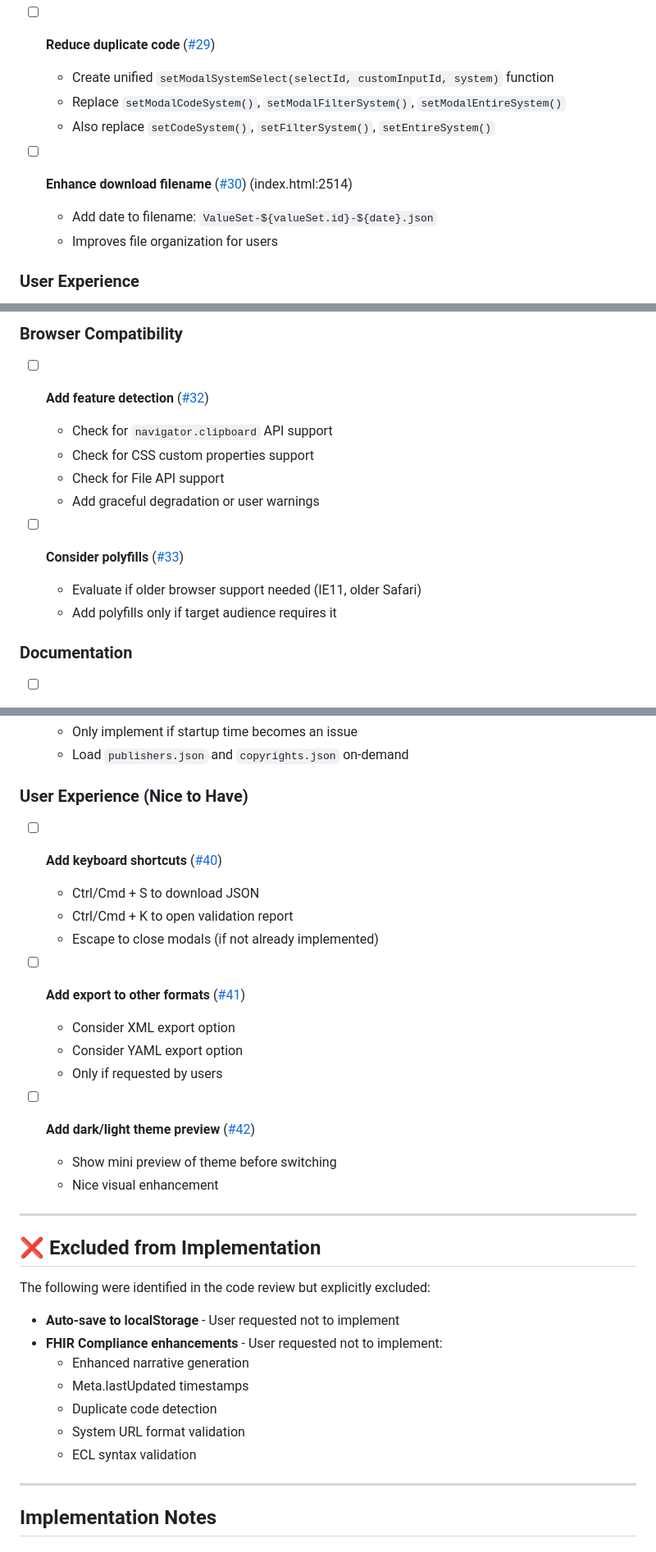
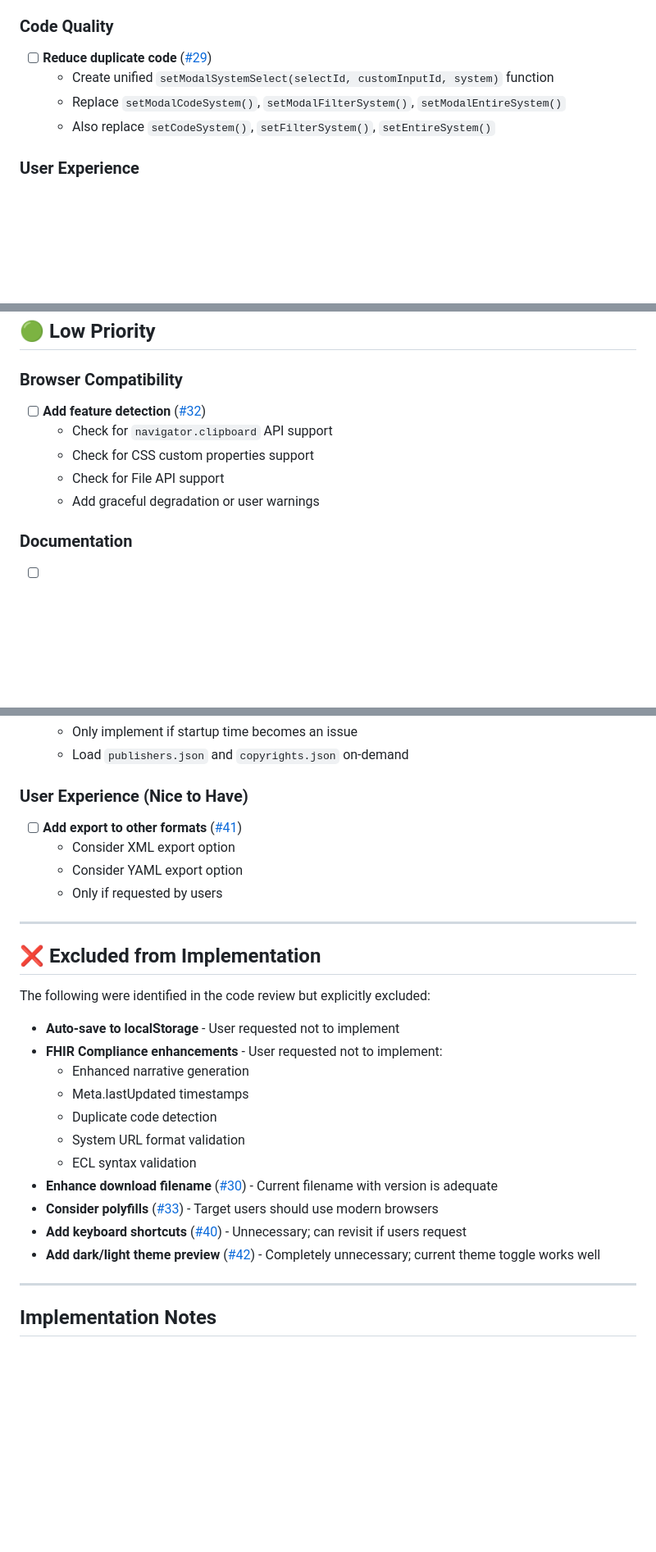
Before and after one commit to MattCordell/Stoker, a Markdown page: TODO.md, 3 parts joined by grey strips. Shown at 82% size. GitHub-like rendering; blank space fills up the shorter version.

Commit message:
Clean up TODO list - remove unnecessary issues
Moved cancelled issues to Excluded from Implementation section:
- #30: Enhance download filename - Current filename is adequate
- #33: Consider polyfills - Target users should use modern browsers
- #40: Add keyboard shortcuts - Unnecessary; can revisit if requested
- #42: Add dark/light theme preview - Unnecessary; current toggle works well

These issues have been closed on GitHub as they don't provide
sufficient value to justify implementation effort.

Co-Authored-By: [Claude Code - Sonnet 4.5] (https://claude.com/claude-code)

```diff
--- a/TODO.md
+++ b/TODO.md
@@ -113,10 +113,6 @@ This document contains recommended enhancements for the FHIR ValueSet Creator, o
   - Replace `setModalCodeSystem()`, `setModalFilterSystem()`, `setModalEntireSystem()`
   - Also replace `setCodeSystem()`, `setFilterSystem()`, `setEntireSystem()`
 
-- [ ] **Enhance download filename** ([#30](https://github.com/MattCordell/Stoker/issues/30)) (index.html:2514)
-  - Add date to filename: `ValueSet-${valueSet.id}-${date}.json`
-  - Improves file organization for users
-
 ### User Experience
 
 - [ ] **Add diff view for loaded resources** ([#43](https://github.com/MattCordell/Stoker/issues/43))
@@ -146,10 +142,6 @@ This document contains recommended enhancements for the FHIR ValueSet Creator, o
   - Check for CSS custom properties support
   - Check for File API support
   - Add graceful degradation or user warnings
-
-- [ ] **Consider polyfills** ([#33](https://github.com/MattCordell/Stoker/issues/33))
-  - Evaluate if older browser support needed (IE11, older Safari)
-  - Add polyfills only if target audience requires it
 
 ### Documentation
 
@@ -196,19 +188,10 @@ This document contains recommended enhancements for the FHIR ValueSet Creator, o
 
 ### User Experience (Nice to Have)
 
-- [ ] **Add keyboard shortcuts** ([#40](https://github.com/MattCordell/Stoker/issues/40))
-  - Ctrl/Cmd + S to download JSON
-  - Ctrl/Cmd + K to open validation report
-  - Escape to close modals (if not already implemented)
-
 - [ ] **Add export to other formats** ([#41](https://github.com/MattCordell/Stoker/issues/41))
   - Consider XML export option
   - Consider YAML export option
   - Only if requested by users
-
-- [ ] **Add dark/light theme preview** ([#42](https://github.com/MattCordell/Stoker/issues/42))
-  - Show mini preview of theme before switching
-  - Nice visual enhancement
 
 ---
 
@@ -223,6 +206,10 @@ The following were identified in the code review but explicitly excluded:
   - Duplicate code detection
   - System URL format validation
   - ECL syntax validation
+- **Enhance download filename** ([#30](https://github.com/MattCordell/Stoker/issues/30)) - Current filename with version is adequate
+- **Consider polyfills** ([#33](https://github.com/MattCordell/Stoker/issues/33)) - Target users should use modern browsers
+- **Add keyboard shortcuts** ([#40](https://github.com/MattCordell/Stoker/issues/40)) - Unnecessary; can revisit if users request
+- **Add dark/light theme preview** ([#42](https://github.com/MattCordell/Stoker/issues/42)) - Completely unnecessary; current theme toggle works well
 
 ---
 
```
